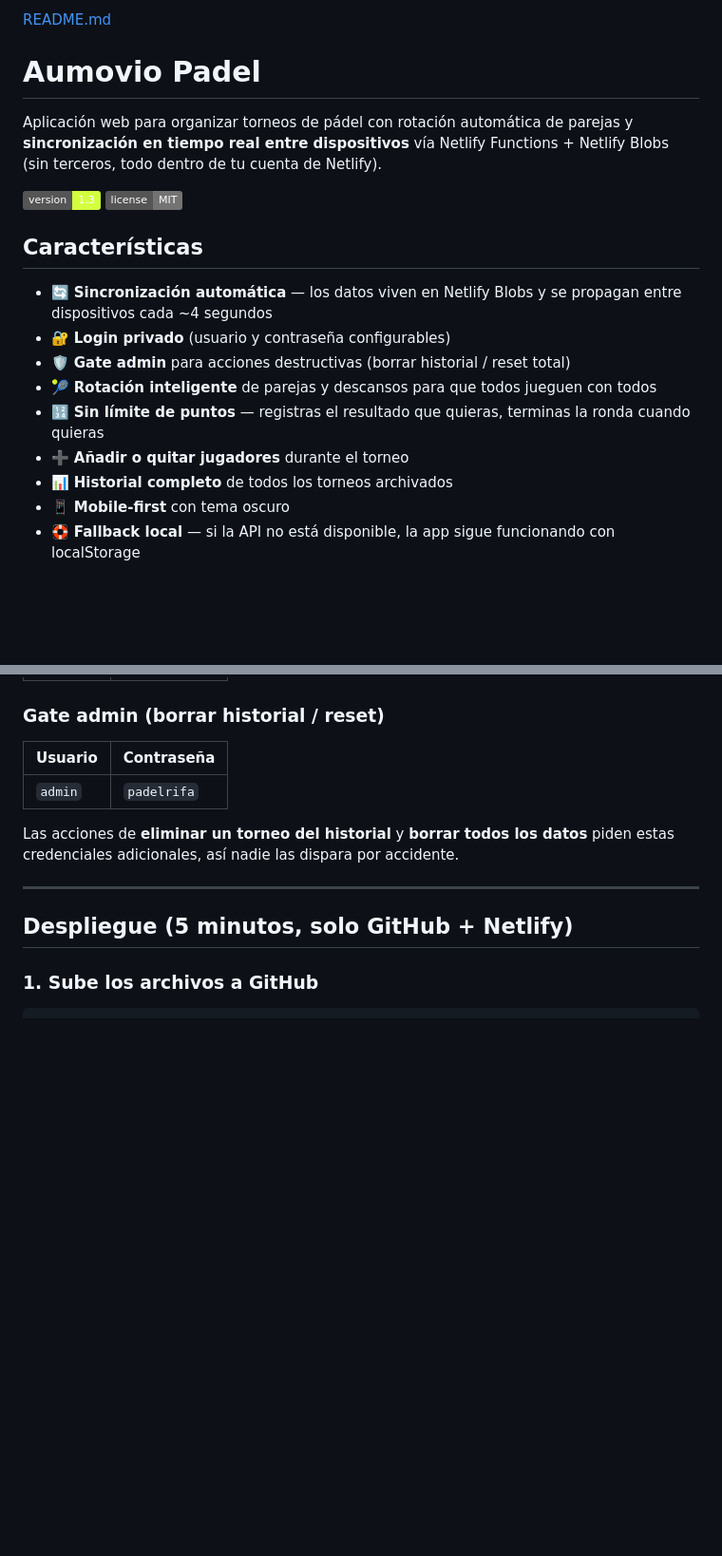
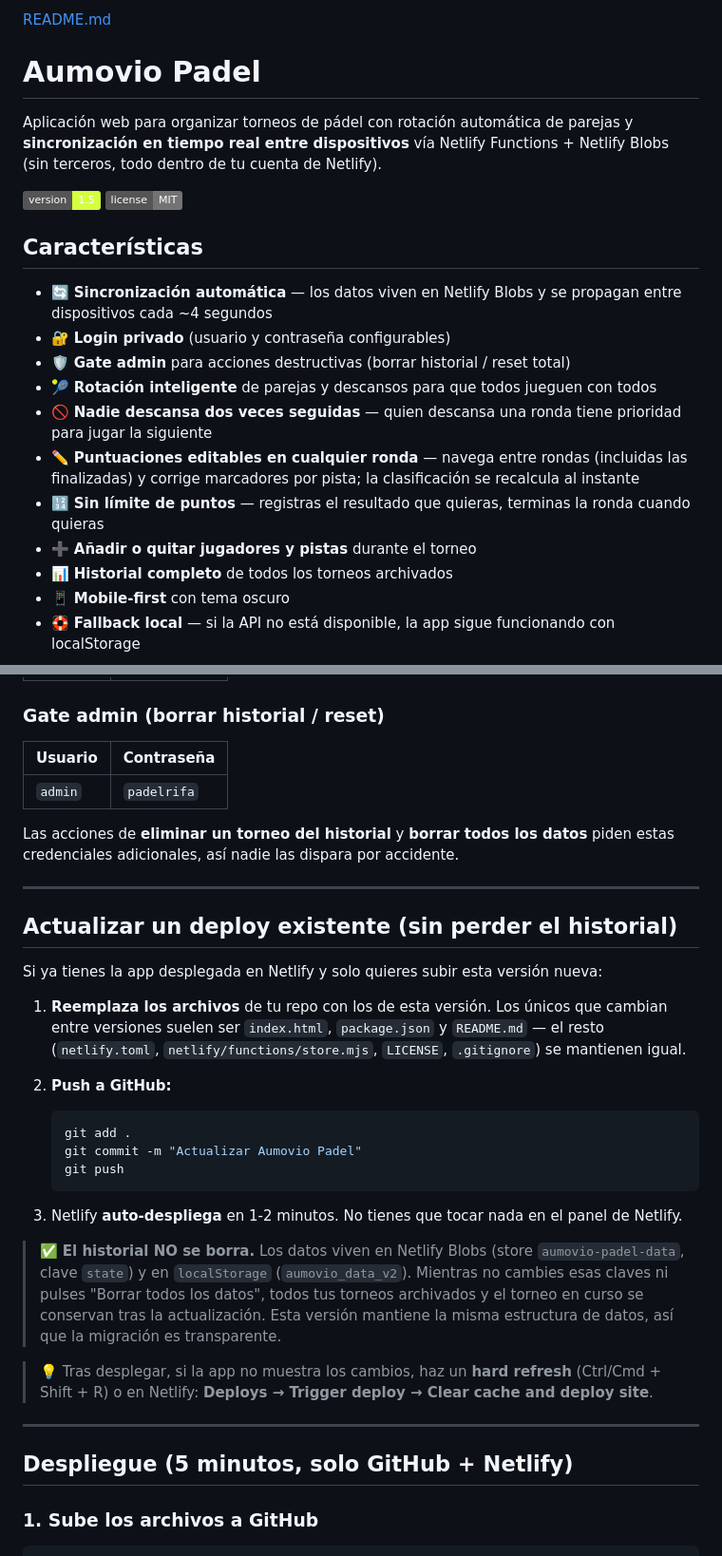
Before and after one commit to orion810-tech/aumovio_padel, a Markdown page: README.md, 2 parts joined by grey strips. Shown at 95% size. Rendered like a GitHub page; badges without logos; blank space fills up the shorter version.

Commit message:
Update README with new version and deployment steps
v1.5: editar rondas pasadas + regla de descansos

````diff
--- a/README.md
+++ b/README.md
@@ -3,7 +3,7 @@
 
 Aplicación web para organizar torneos de pádel con rotación automática de parejas y **sincronización en tiempo real entre dispositivos** vía Netlify Functions + Netlify Blobs (sin terceros, todo dentro de tu cuenta de Netlify).
 
-![Aumovio Padel](https://img.shields.io/badge/version-1.3-d4ff3f) ![License](https://img.shields.io/badge/license-MIT-737373)
+![Aumovio Padel](https://img.shields.io/badge/version-1.5-d4ff3f) ![License](https://img.shields.io/badge/license-MIT-737373)
 
 ## Características
 
@@ -11,8 +11,10 @@ Aplicación web para organizar torneos de pádel con rotación automática de pa
 - 🔐 **Login privado** (usuario y contraseña configurables)
 - 🛡️ **Gate admin** para acciones destructivas (borrar historial / reset total)
 - 🎾 **Rotación inteligente** de parejas y descansos para que todos jueguen con todos
+- 🚫 **Nadie descansa dos veces seguidas** — quien descansa una ronda tiene prioridad para jugar la siguiente
+- ✏️ **Puntuaciones editables en cualquier ronda** — navega entre rondas (incluidas las finalizadas) y corrige marcadores por pista; la clasificación se recalcula al instante
 - 🔢 **Sin límite de puntos** — registras el resultado que quieras, terminas la ronda cuando quieras
-- ➕ **Añadir o quitar jugadores** durante el torneo
+- ➕ **Añadir o quitar jugadores y pistas** durante el torneo
 - 📊 **Historial completo** de todos los torneos archivados
 - 📱 **Mobile-first** con tema oscuro
 - 🛟 **Fallback local** — si la API no está disponible, la app sigue funcionando con localStorage
@@ -32,6 +34,27 @@ Aplicación web para organizar torneos de pádel con rotación automática de pa
 | `admin` | `padelrifa` |
 
 Las acciones de **eliminar un torneo del historial** y **borrar todos los datos** piden estas credenciales adicionales, así nadie las dispara por accidente.
+
+---
+
+## Actualizar un deploy existente (sin perder el historial)
+
+Si ya tienes la app desplegada en Netlify y solo quieres subir esta versión nueva:
+
+1. **Reemplaza los archivos** de tu repo con los de esta versión. Los únicos que cambian entre versiones suelen ser `index.html`, `package.json` y `README.md` — el resto (`netlify.toml`, `netlify/functions/store.mjs`, `LICENSE`, `.gitignore`) se mantienen igual.
+
+2. **Push a GitHub:**
+   ```bash
+   git add .
+   git commit -m "Actualizar Aumovio Padel"
+   git push
+   ```
+
+3. Netlify **auto-despliega** en 1-2 minutos. No tienes que tocar nada en el panel de Netlify.
+
+> ✅ **El historial NO se borra.** Los datos viven en Netlify Blobs (store `aumovio-padel-data`, clave `state`) y en `localStorage` (`aumovio_data_v2`). Mientras no cambies esas claves ni pulses "Borrar todos los datos", todos tus torneos archivados y el torneo en curso se conservan tras la actualización. Esta versión mantiene la misma estructura de datos, así que la migración es transparente.
+
+> 💡 Tras desplegar, si la app no muestra los cambios, haz un **hard refresh** (Ctrl/Cmd + Shift + R) o en Netlify: **Deploys → Trigger deploy → Clear cache and deploy site**.
 
 ---
 
````
Also changed, not shown: other parts of README.md (+1 -1 lines).
